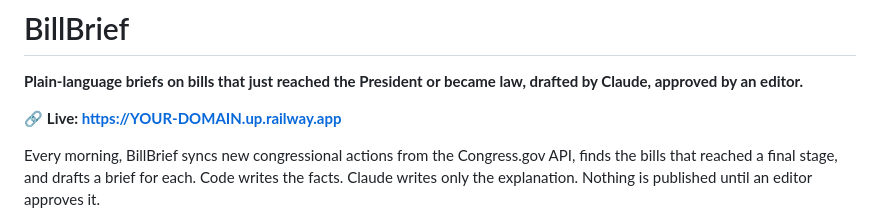
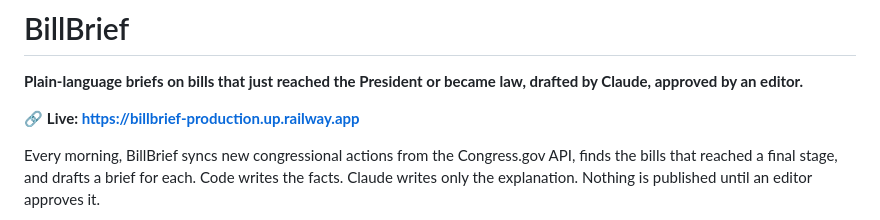
Before and after one commit to aqcunningham/BillBrief, a Markdown page: README.md, the part around the change. Drawn GitHub-style.

```diff
--- a/README.md
+++ b/README.md
@@ -2,7 +2,7 @@
 
 **Plain-language briefs on bills that just reached the President or became law, drafted by Claude, approved by an editor.**
 
-🔗 **Live: [https://YOUR-DOMAIN.up.railway.app](https://YOUR-DOMAIN.up.railway.app)**
+🔗 **Live: [https://billbrief-production.up.railway.app](https://billbrief-production.up.railway.app)**
 
 Every morning, BillBrief syncs new congressional actions from the Congress.gov API, finds the bills that reached a final stage, and drafts a brief for each. Code writes the facts. Claude writes only the explanation. Nothing is published until an editor approves it.
 
```
